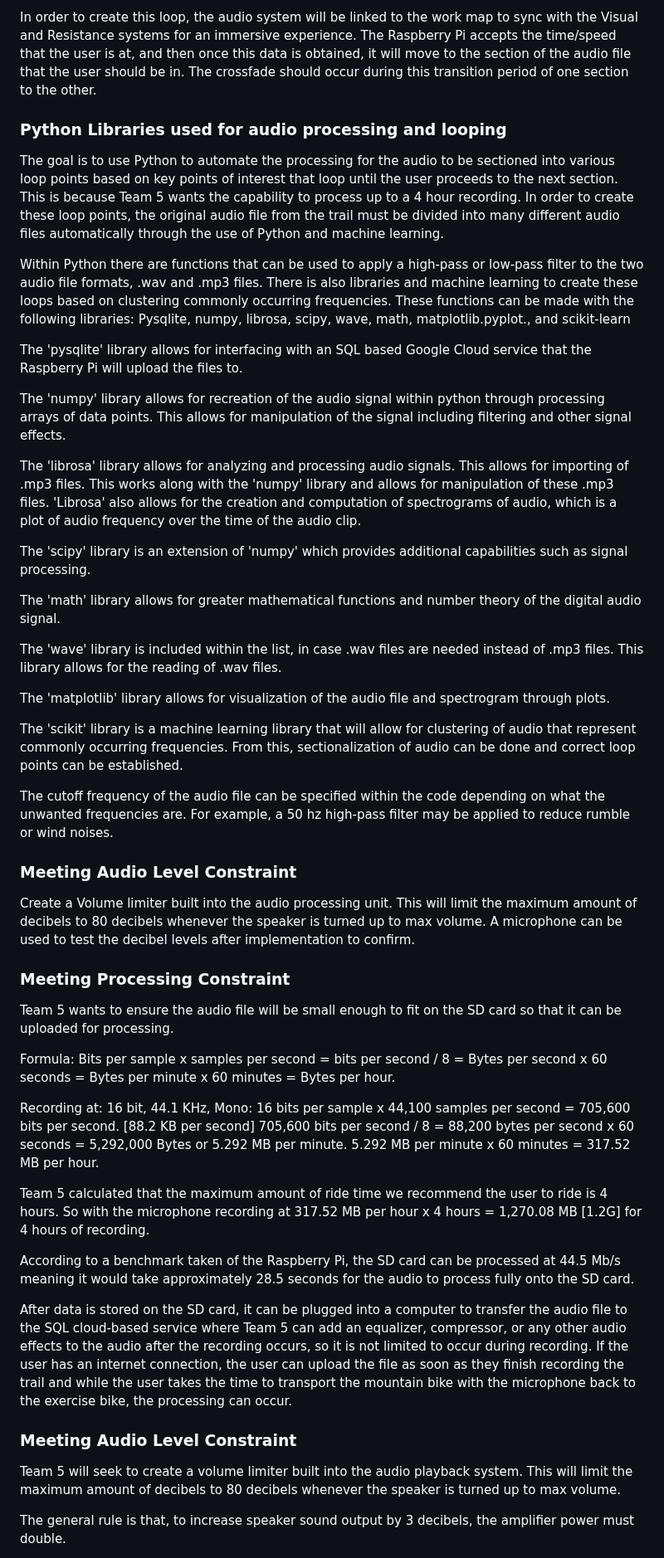
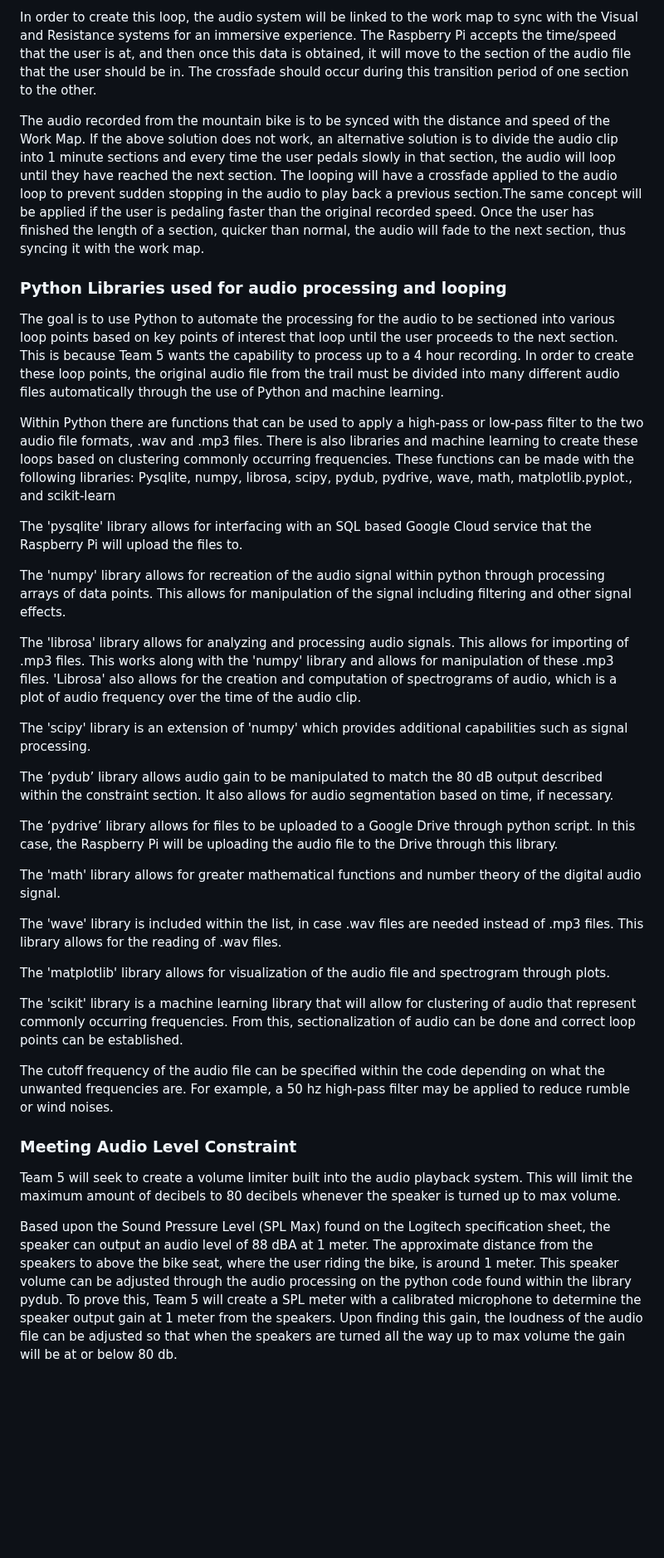
Before and after one commit to Baebel43/team5capstone, a Markdown page: Audio.md, the part around one of its changes. Shown at 83% size. GitHub-like rendering; blank space fills up the shorter version.

```diff
--- a/Audio.md
+++ b/Audio.md
@@ -54,12 +61,13 @@ The looping will have a crossfade applied to the audio loop to prevent sudden st
 
 In order to create this loop, the audio system will be linked to the work map to sync with the Visual and Resistance systems for an immersive experience. The Raspberry Pi accepts the time/speed that the user is at, and then once this data is obtained, it will move to the section of the audio file that the user should be in. The crossfade should occur during this transition period of one section to the other.
 
+The audio recorded from the mountain bike is to be synced with the distance and speed of the Work Map. If the above solution does not work, an alternative solution is to divide the audio clip into 1 minute sections and every time the user pedals slowly in that section, the audio will loop until they have reached the next section. The looping will have a crossfade applied to the audio loop to prevent sudden stopping in the audio to play back a previous section.The same concept will be applied if the user is pedaling faster than the original recorded speed. Once the user has finished the length of a section, quicker than normal, the audio will fade to the next section, thus syncing it with the work map.
 
 ### Python Libraries used for audio processing and looping
 The goal is to use Python to automate the processing for the audio to be sectioned into various loop points based on key points of interest that loop until the user proceeds to the next section. This is because Team 5 wants the capability to process up to a 4 hour recording. In order to create these loop points, the original audio file from the trail must be divided into many different audio files automatically through the use of Python and machine learning.
 
 Within Python there are functions that can be used to apply a high-pass or low-pass filter to the two audio file formats, .wav and .mp3 files. There is also libraries and machine learning to create these loops based on clustering commonly occurring frequencies. These functions can be made with the following libraries:
-Pysqlite, numpy, librosa, scipy, wave, math, matplotlib.pyplot., and scikit-learn
+Pysqlite, numpy, librosa, scipy, pydub, pydrive, wave, math, matplotlib.pyplot., and scikit-learn
 
 The 'pysqlite' library allows for interfacing with an SQL based Google Cloud service that the Raspberry Pi will upload the files to.
 
@@ -68,6 +76,10 @@ The 'numpy' library allows for recreation of the audio signal within python thro
 The 'librosa' library allows for analyzing and processing audio signals. This allows for importing of .mp3 files. This works along with the 'numpy' library and allows for manipulation of these .mp3 files. 'Librosa' also allows for the creation and computation of spectrograms of audio, which is a plot of audio frequency over the time of the audio clip.
 
 The 'scipy' library is an extension of 'numpy' which provides additional capabilities such as signal processing.
+
+The ‘pydub’ library allows audio gain to be manipulated to match the 80 dB output described within the constraint section. It also allows for audio segmentation based on time, if necessary.
+
+The ‘pydrive’ library allows for files to be uploaded to a Google Drive through python script. In this case, the Raspberry Pi will be uploading the audio file to the Drive through this library.
 
 The 'math' library allows for greater mathematical functions and number theory of the digital audio signal.
 
@@ -79,33 +91,10 @@ The 'scikit' library is a machine learning library that will allow for clusterin
 
 The cutoff frequency of the audio file can be specified within the code depending on what the unwanted frequencies are. For example, a 50 hz high-pass filter may be applied to reduce rumble or wind noises.
 
-### Meeting Audio Level Constraint
-
-Create a Volume limiter built into the audio processing unit. This will limit the maximum amount of decibels to 80 decibels whenever the speaker is turned up to max volume. A microphone can be used to test the decibel levels after implementation to confirm.
-
-
-
-### Meeting Processing Constraint
-
-Team 5 wants to ensure the audio file will be small enough to fit on the SD card so that it can be uploaded for processing.
-
-Formula:
-Bits per sample x samples per second = bits per second / 8 = Bytes per second x 60 seconds = Bytes per minute x 60 minutes = Bytes per hour.
-
-Recording at: 16 bit, 44.1 KHz, Mono:
-16 bits per sample x 44,100 samples per second = 705,600 bits per second. [88.2 KB per second]
-705,600 bits per second / 8 = 88,200 bytes per second x 60 seconds = 5,292,000 Bytes or 5.292 MB per minute.
-5.292 MB per minute x 60 minutes = 317.52 MB per hour.
-
-Team 5 calculated that the maximum amount of ride time we recommend the user to ride is 4 hours. So with the microphone recording at 317.52 MB per hour x 4 hours = 1,270.08 MB [1.2G] for 4 hours of recording.
-
-According to a benchmark taken of the Raspberry Pi, the SD card can be processed at 44.5 Mb/s meaning it would take approximately 28.5 seconds for the audio to process fully onto the SD card.
-
-After data is stored on the SD card, it can be plugged into a computer to transfer the audio file to the SQL cloud-based service where Team 5 can add an equalizer, compressor, or any other audio effects to the audio after the recording occurs, so it is not limited to occur during recording. If the user has an internet connection, the user can upload the file as soon as they finish recording the trail and while the user takes the time to transport the mountain bike with the microphone back to the exercise bike, the processing can occur.
 
 ### Meeting Audio Level Constraint
 
 Team 5 will seek to create a volume limiter built into the audio playback system. This will limit the maximum amount of decibels to 80 decibels whenever the speaker is turned up to max volume.
 
-The general rule is that, to increase speaker sound output by 3 decibels, the amplifier power must double.
+Based upon the Sound Pressure Level (SPL Max) found on the Logitech specification sheet, the speaker can output an audio level of 88 dBA at 1 meter. The approximate distance from the speakers to above the bike seat, where the user riding the bike, is around 1 meter. This speaker volume can be adjusted through the audio processing on the python code found within the library pydub. To prove this, Team 5 will create a SPL meter with a calibrated microphone to determine the speaker output gain at 1 meter from the speakers. Upon finding this gain, the loudness of the audio file can be adjusted so that when the speakers are turned all the way up to max volume the gain will be at or below 80 db.
 
```
Also changed, not shown: other parts of Audio.md (+27 -42 lines).
